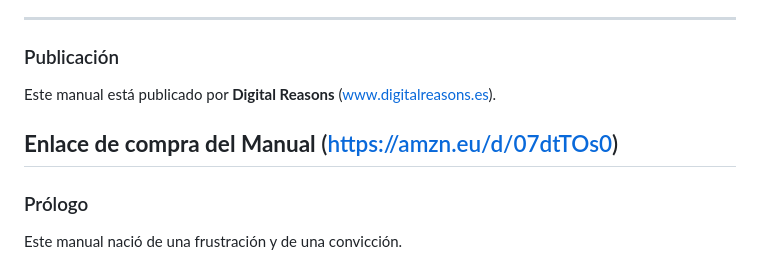
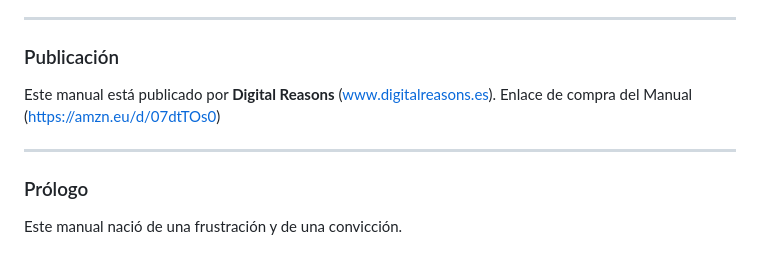
Before and after one commit to carlanta/MicroEconometrics, a Markdown page: README.md, the part around the change. Drawn GitHub-style.

Commit message:
Remove duplicate purchase link in README
Removed duplicate purchase link for the manual.

```diff
--- a/README.md
+++ b/README.md
@@ -14,8 +14,8 @@ carlos@cwconsultores.com
 ### Publicación
 
 Este manual está publicado por **Digital Reasons** (www.digitalreasons.es).
+Enlace de compra del Manual (https://amzn.eu/d/07dtTOs0)
 
-**Enlace de compra del Manual** (https://amzn.eu/d/07dtTOs0)
 ---
 
 ### Prólogo
```
